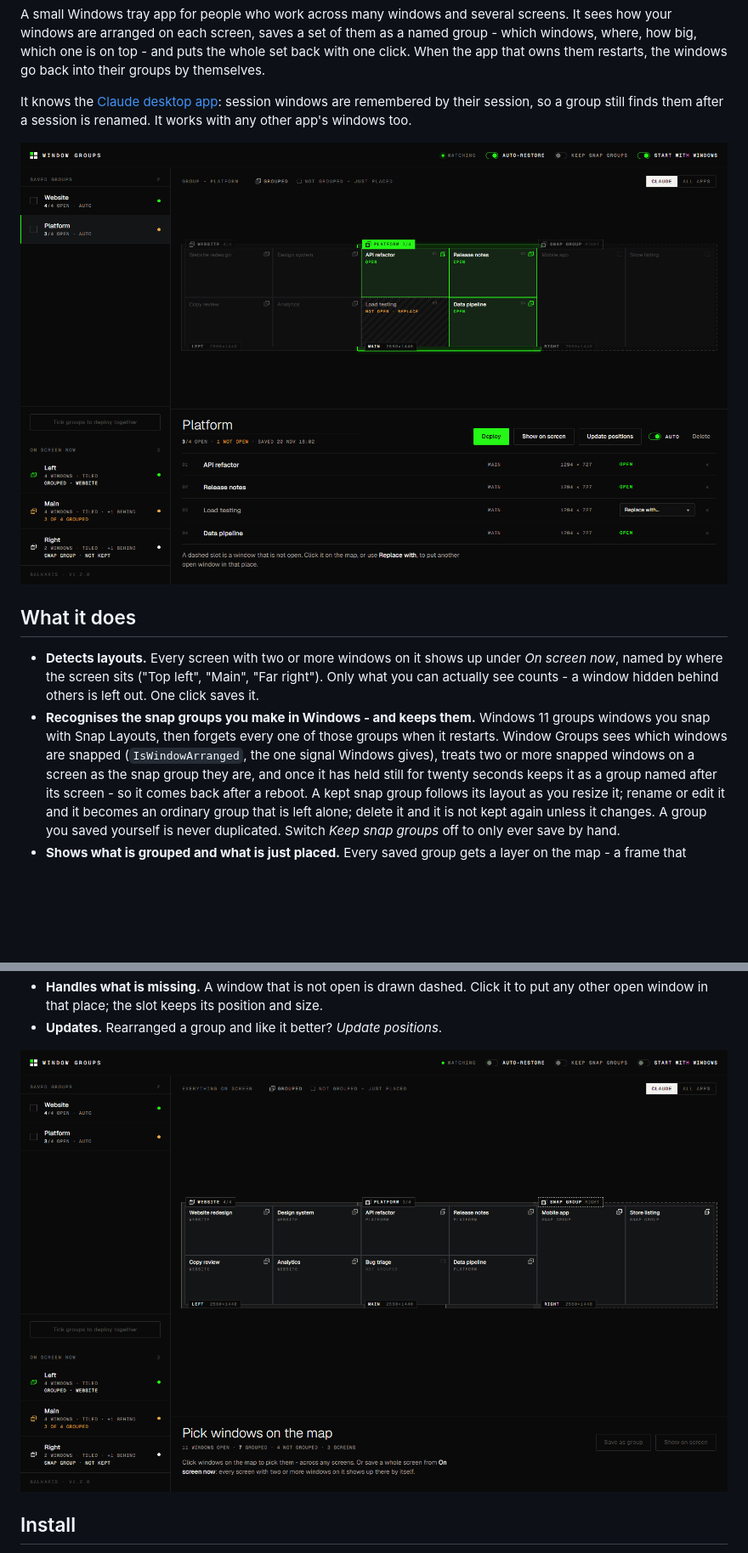
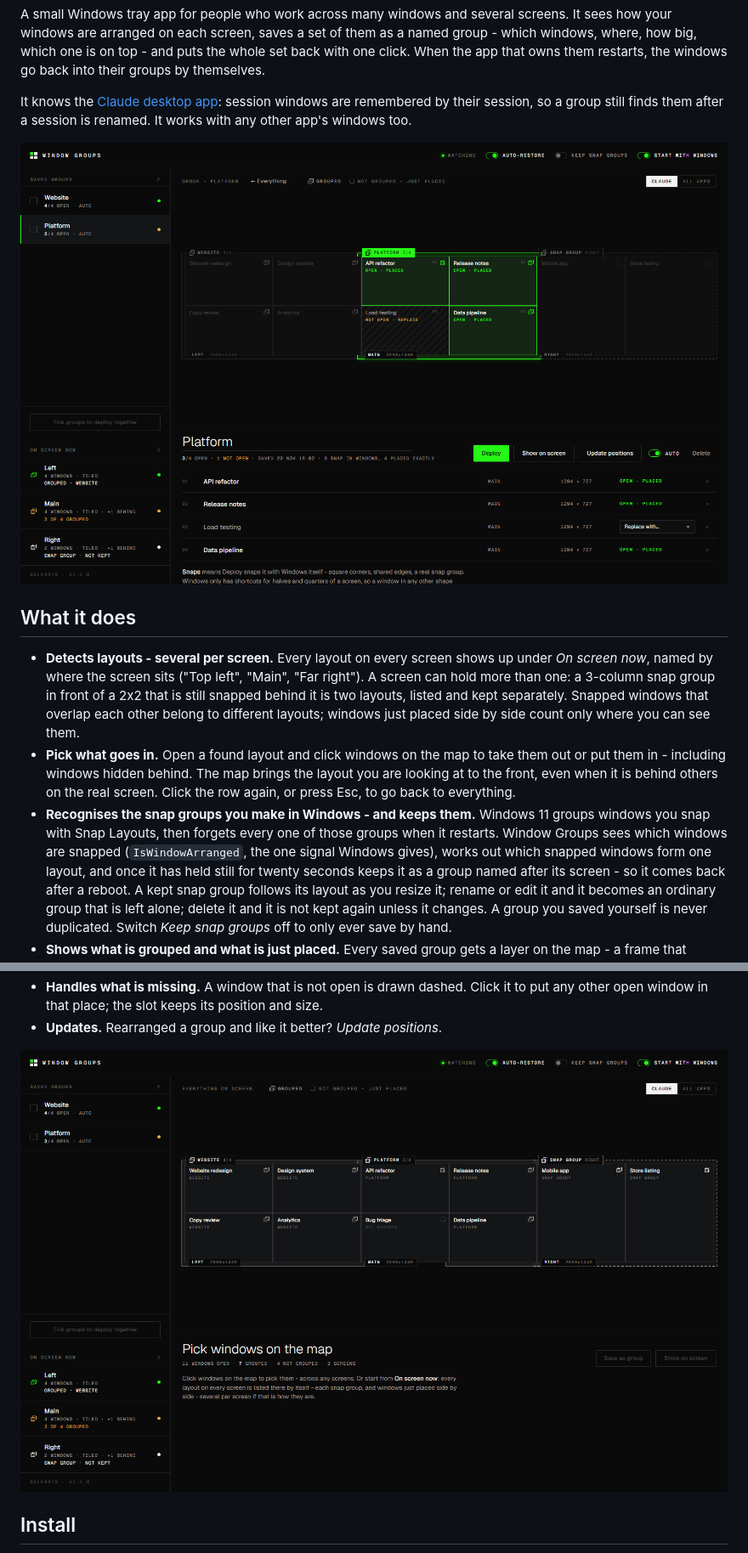
Before and after one commit to Balkaris-ch/brinback, a Markdown page: README.md, 2 parts joined by grey strips. Shown at 85% size. Drawn GitHub-style; pictures changed too: docs/detected.png, docs/group.png; blank space fills up the shorter version.

```diff
--- a/README.md
+++ b/README.md
@@ -15,13 +15,19 @@ other app's windows too.
 
 ## What it does
 
-- **Detects layouts.** Every screen with two or more windows on it shows up under *On screen
-  now*, named by where the screen sits ("Top left", "Main", "Far right"). Only what you can
-  actually see counts - a window hidden behind others is left out. One click saves it.
+- **Detects layouts - several per screen.** Every layout on every screen shows up under *On
+  screen now*, named by where the screen sits ("Top left", "Main", "Far right"). A screen can
+  hold more than one: a 3-column snap group in front of a 2x2 that is still snapped behind it is
+  two layouts, listed and kept separately. Snapped windows that overlap each other belong to
+  different layouts; windows just placed side by side count only where you can see them.
+- **Pick what goes in.** Open a found layout and click windows on the map to take them out or
+  put them in - including windows hidden behind. The map brings the layout you are looking at
+  to the front, even when it is behind others on the real screen. Click the row again, or press
+  Esc, to go back to everything.
 - **Recognises the snap groups you make in Windows - and keeps them.** Windows 11 groups
   windows you snap with Snap Layouts, then forgets every one of those groups when it restarts.
   Window Groups sees which windows are snapped (`IsWindowArranged`, the one signal Windows
-  gives), treats two or more snapped windows on a screen as the snap group they are, and once it
+  gives), works out which snapped windows form one layout, and once it
   has held still for twenty seconds keeps it as a group named after its screen - so it comes back
   after a reboot. A kept snap group follows its layout as you resize it; rename or edit it and it
   becomes an ordinary group that is left alone; delete it and it is not kept again unless it
```
Also changed, not shown: 3 other files.
